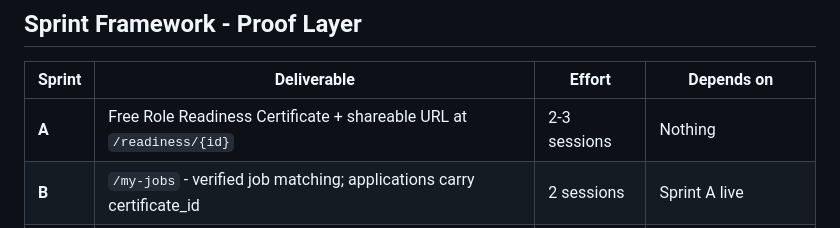
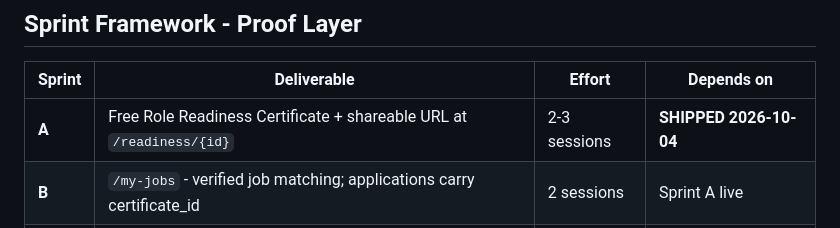
Before and after one commit to ashokdokets-cpu/charvakit-website, a Markdown page: COMPETITIVE-STRATEGY.md, the part around the change. Rendered like a GitHub page.

```diff
--- a/COMPETITIVE-STRATEGY.md
+++ b/COMPETITIVE-STRATEGY.md
@@ -420,7 +420,7 @@ voice certificates that nobody shares and no jobs to apply to.
 
 | Sprint | Deliverable | Effort | Depends on |
 |---|---|---|---|
-| **A** | Free Role Readiness Certificate + shareable URL at `/readiness/{id}` | 2-3 sessions | Nothing |
+| **A** | Free Role Readiness Certificate + shareable URL at `/readiness/{id}` | 2-3 sessions | **SHIPPED 2026-10-04** |
 | **B** | `/my-jobs` - verified job matching; applications carry certificate_id | 2 sessions | Sprint A live |
 | **C** | `/outcomes` - public anonymized data story | 1-2 sessions | Sprint B has >=50 apps |
 | **D** | Voice readiness check in 5 Indian languages | 3-5 sessions | Sprint A live |
```
Also changed, not shown: COMMITMENT.md (+29 -0 lines), SESSION-CONTEXT.md (+40 -0 lines).
